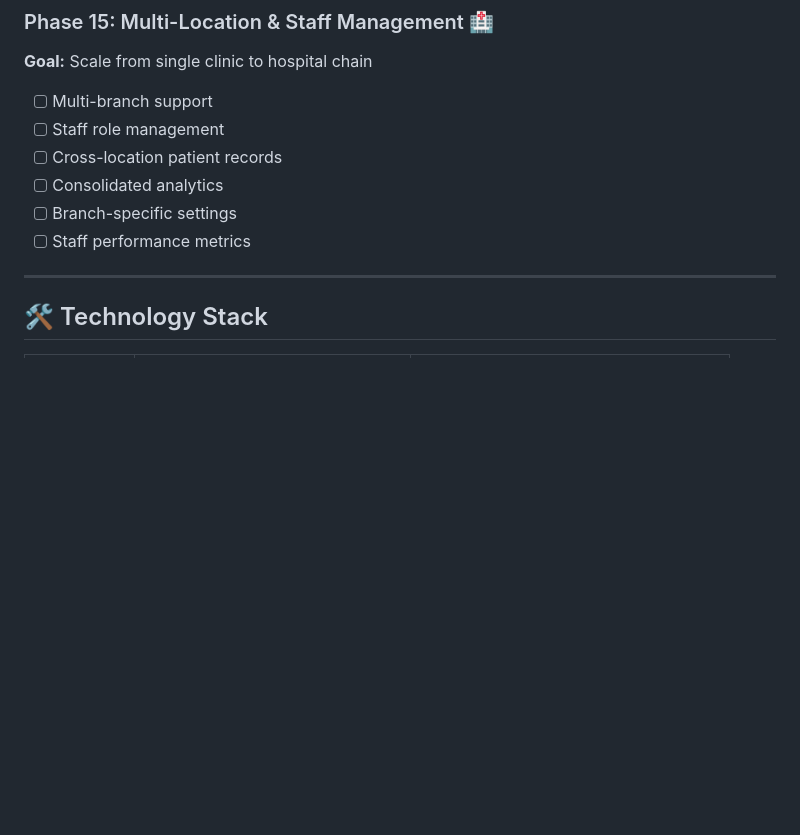
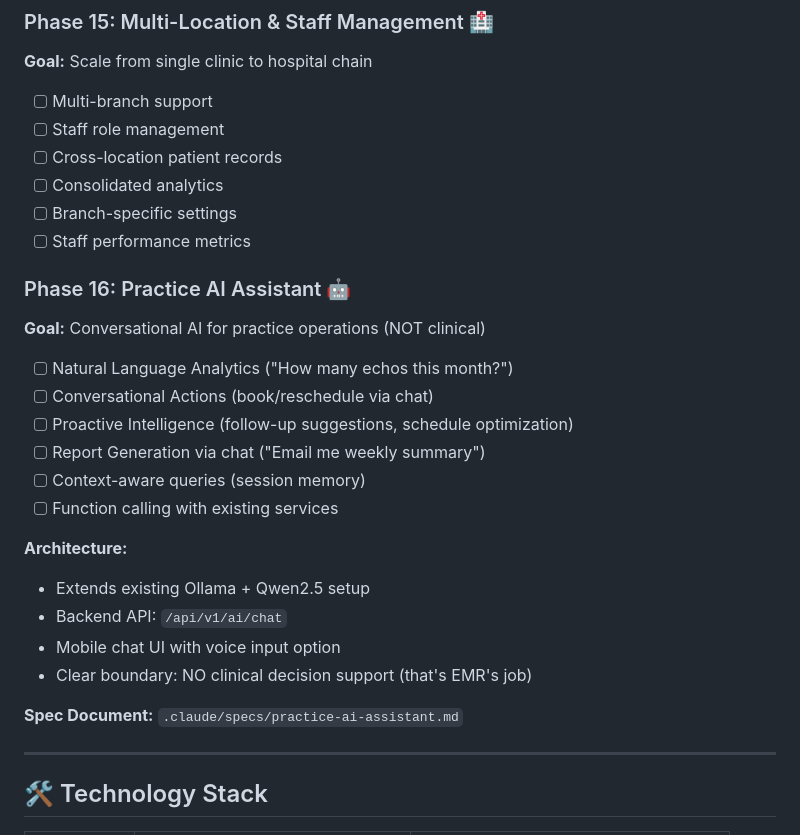
Before and after one commit to drshailesh88/appointment_system, a Markdown page: CLAUDE.md, the part around one of its changes. GitHub-like rendering; blank space fills up the shorter version.

```diff
--- a/CLAUDE.md
+++ b/CLAUDE.md
@@ -206,6 +179,24 @@ Is task complex with clear tests?
 - [ ] Consolidated analytics
 - [ ] Branch-specific settings
 - [ ] Staff performance metrics
+
+### Phase 16: Practice AI Assistant 🤖
+**Goal:** Conversational AI for practice operations (NOT clinical)
+
+- [ ] Natural Language Analytics ("How many echos this month?")
+- [ ] Conversational Actions (book/reschedule via chat)
+- [ ] Proactive Intelligence (follow-up suggestions, schedule optimization)
+- [ ] Report Generation via chat ("Email me weekly summary")
+- [ ] Context-aware queries (session memory)
+- [ ] Function calling with existing services
+
+**Architecture:**
+- Extends existing Ollama + Qwen2.5 setup
+- Backend API: `/api/v1/ai/chat`
+- Mobile chat UI with voice input option
+- Clear boundary: NO clinical decision support (that's EMR's job)
+
+**Spec Document:** `.claude/specs/practice-ai-assistant.md`
 
 ---
 
```
Also changed, not shown: other parts of CLAUDE.md (+4 -31 lines).
